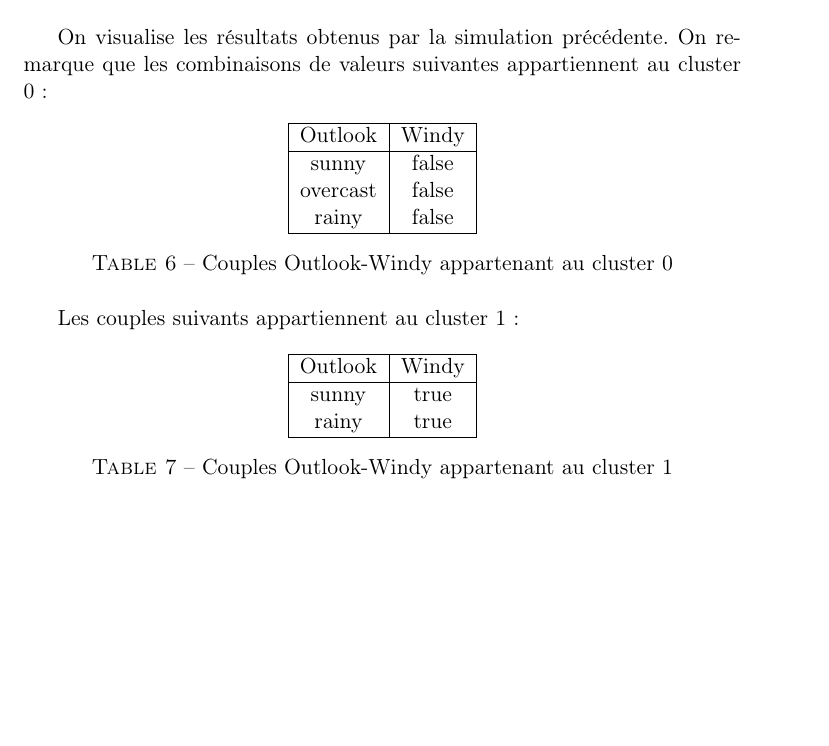
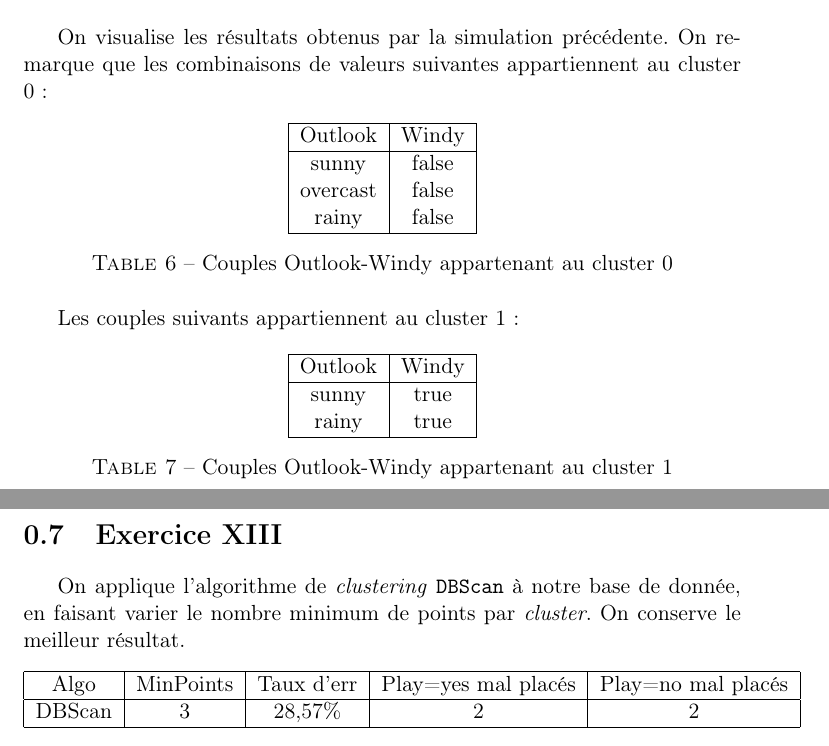
Before and after one commit to jordanabderrachid/be-ec-3, a LaTeX document (index.tex): part of page 3 of 3 before the commit and two parts of pages 3 and 4 of 4 after it, the two joined at a grey line, cut so that both start at the same text, the shorter picture padded with empty space. Compiled offline with pdfLaTeX.

Commit message:
Ajout de l'exercice XIII.

```diff
--- a/index.tex
+++ b/index.tex
@@ -135,4 +135,17 @@
         \label{tab:exo7_2}
         \end{table}
 
+        \section{Exercice XIII}
+        	On applique l'algorithme de \emph{clustering} \texttt{DBScan} à notre base de donnée, en faisant varier le nombre minimum de points par \emph{cluster}. On conserve le meilleur résultat.
+
+    	\begin{table}[h!]
+    		\centering
+    		\begin{tabular}{|c|c|c|c|c|}
+    		\hline
+    		Algo & MinPoints & Taux d'err & Play=yes mal placés & Play=no mal placés \\
+    		\hline
+    		DBScan & 3 & 28,57\% & 2 & 2\\
+    		\hline
+    		\end{tabular}
+    	\end{table}
 \end{document}
```
